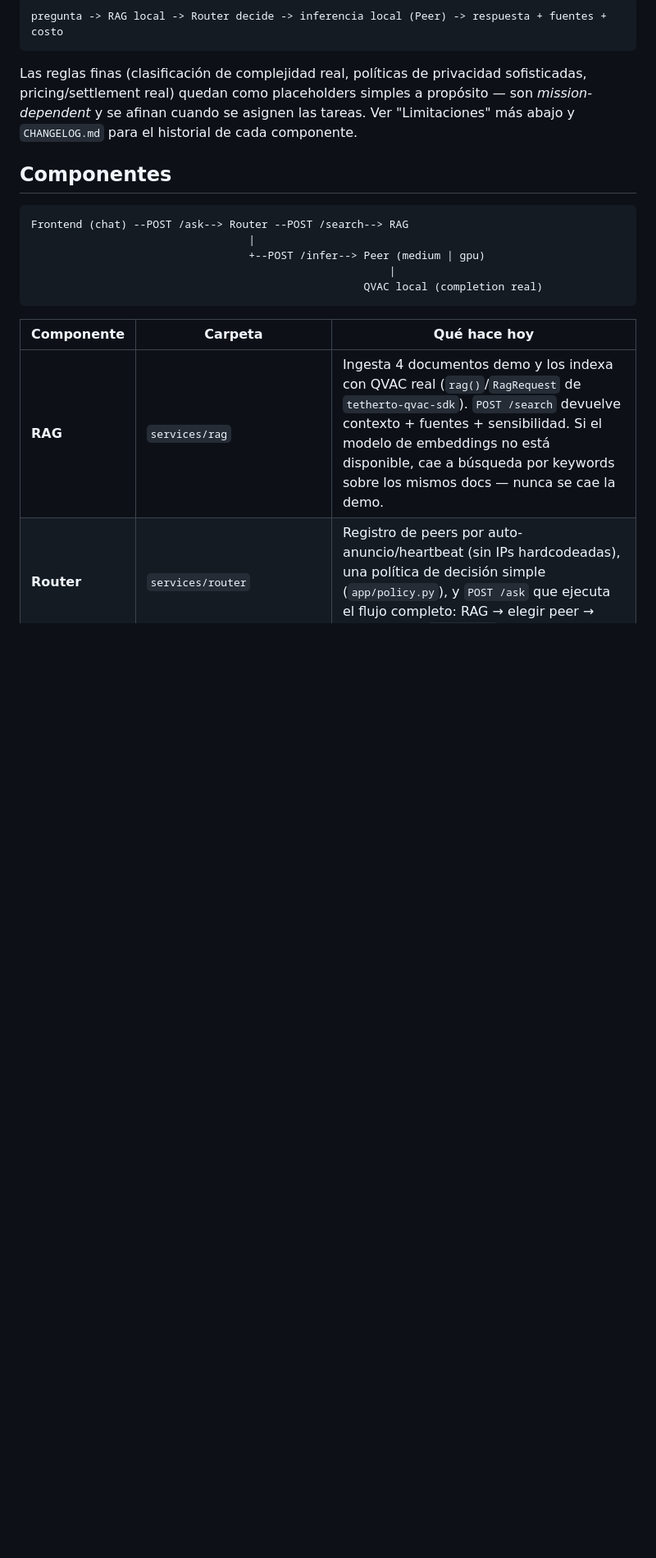
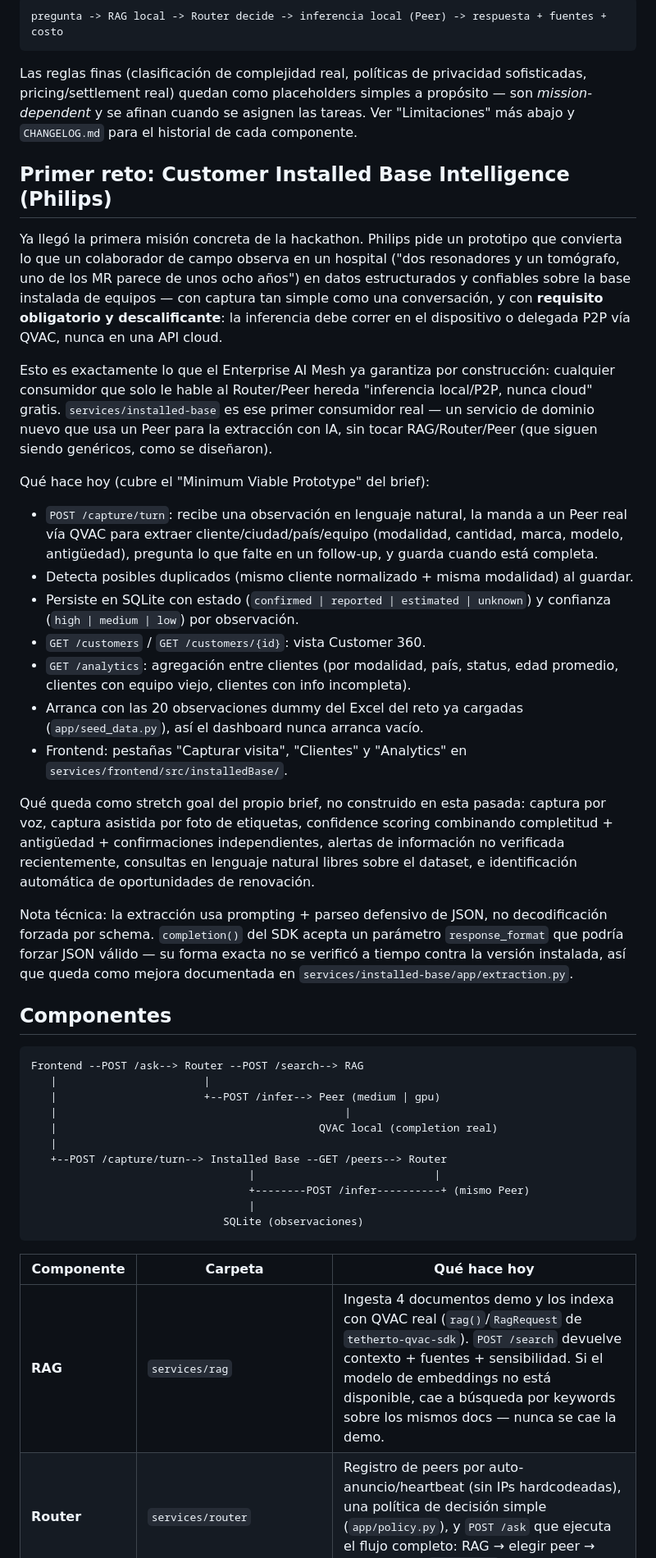
Before and after one commit to codeSlayer-sla/Hackathon, a Markdown page: README.md, the part around one of its changes. Shown at 82% size. Rendered like a GitHub page; blank space fills up the shorter version.

Commit message:
docs(readme): document the Philips Installed Base challenge and how it maps to the mesh
Explains what Philips asked for, why the existing Router/Peer contract makes
"QVAC on-device/P2P only" true by construction for this new consumer
service, what of the brief's Minimum Viable Prototype is covered, and what
stretch goals (voice, photo capture, advanced confidence scoring, freshness
alerts, NL analytics queries, opportunity detection) are intentionally left
for later. Updates the component table, architecture diagram, ports list
and test module list accordingly.

````diff
--- a/README.md
+++ b/README.md
@@ -48,14 +48,68 @@ propósito — son *mission-dependent* y se afinan cuando se asignen las
 tareas. Ver "Limitaciones" más abajo y `CHANGELOG.md` para el historial de
 cada componente.
 
+## Primer reto: Customer Installed Base Intelligence (Philips)
+
+Ya llegó la primera misión concreta de la hackathon. Philips pide un
+prototipo que convierta lo que un colaborador de campo observa en un
+hospital ("dos resonadores y un tomógrafo, uno de los MR parece de unos
+ocho años") en datos estructurados y confiables sobre la base instalada de
+equipos — con captura tan simple como una conversación, y con **requisito
+obligatorio y descalificante**: la inferencia debe correr en el dispositivo
+o delegada P2P vía QVAC, nunca en una API cloud.
+
+Esto es exactamente lo que el Enterprise AI Mesh ya garantiza por
+construcción: cualquier consumidor que solo le hable al Router/Peer hereda
+"inferencia local/P2P, nunca cloud" gratis. `services/installed-base` es
+ese primer consumidor real — un servicio de dominio nuevo que usa un Peer
+para la extracción con IA, sin tocar RAG/Router/Peer (que siguen siendo
+genéricos, como se diseñaron).
+
+Qué hace hoy (cubre el "Minimum Viable Prototype" del brief):
+
+- `POST /capture/turn`: recibe una observación en lenguaje natural, la
+  manda a un Peer real vía QVAC para extraer cliente/ciudad/país/equipo
+  (modalidad, cantidad, marca, modelo, antigüedad), pregunta lo que falte
+  en un follow-up, y guarda cuando está completa.
+- Detecta posibles duplicados (mismo cliente normalizado + misma modalidad)
+  al guardar.
+- Persiste en SQLite con estado (`confirmed | reported | estimated |
+  unknown`) y confianza (`high | medium | low`) por observación.
+- `GET /customers` / `GET /customers/{id}`: vista Customer 360.
+- `GET /analytics`: agregación entre clientes (por modalidad, país, status,
+  edad promedio, clientes con equipo viejo, clientes con info incompleta).
+- Arranca con las 20 observaciones dummy del Excel del reto ya cargadas
+  (`app/seed_data.py`), así el dashboard nunca arranca vacío.
+- Frontend: pestañas "Capturar visita", "Clientes" y "Analytics" en
+  `services/frontend/src/installedBase/`.
+
+Qué queda como stretch goal del propio brief, no construido en esta pasada:
+captura por voz, captura asistida por foto de etiquetas, confidence scoring
+combinando completitud + antigüedad + confirmaciones independientes,
+alertas de información no verificada recientemente, consultas en lenguaje
+natural libres sobre el dataset, e identificación automática de
+oportunidades de renovación.
+
+Nota técnica: la extracción usa prompting + parseo defensivo de JSON, no
+decodificación forzada por schema. `completion()` del SDK acepta un
+parámetro `response_format` que podría forzar JSON válido — su forma exacta
+no se verificó a tiempo contra la versión instalada, así que queda como
+mejora documentada en `services/installed-base/app/extraction.py`.
+
 ## Componentes
 
 ```
-Frontend (chat) --POST /ask--> Router --POST /search--> RAG
+Frontend --POST /ask--> Router --POST /search--> RAG
+   |                       |
+   |                       +--POST /infer--> Peer (medium | gpu)
+   |                                             |
+   |                                         QVAC local (completion real)
+   |
+   +--POST /capture/turn--> Installed Base --GET /peers--> Router
+                                  |                            |
+                                  +--------POST /infer----------+ (mismo Peer)
                                   |
-                                  +--POST /infer--> Peer (medium | gpu)
-                                                        |
-                                                    QVAC local (completion real)
+                              SQLite (observaciones)
 ```
 
 | Componente | Carpeta | Qué hace hoy |
````
Also changed, not shown: other parts of README.md (+7 -4 lines).
